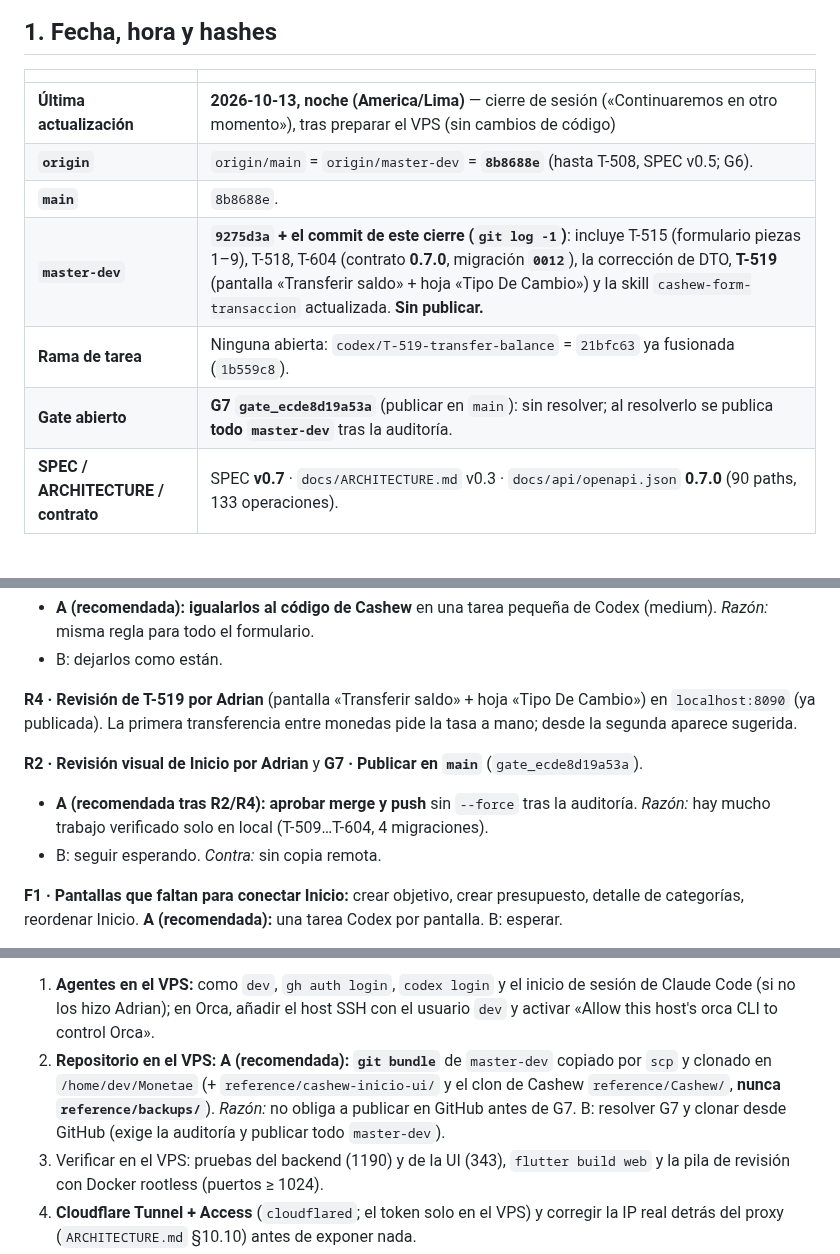
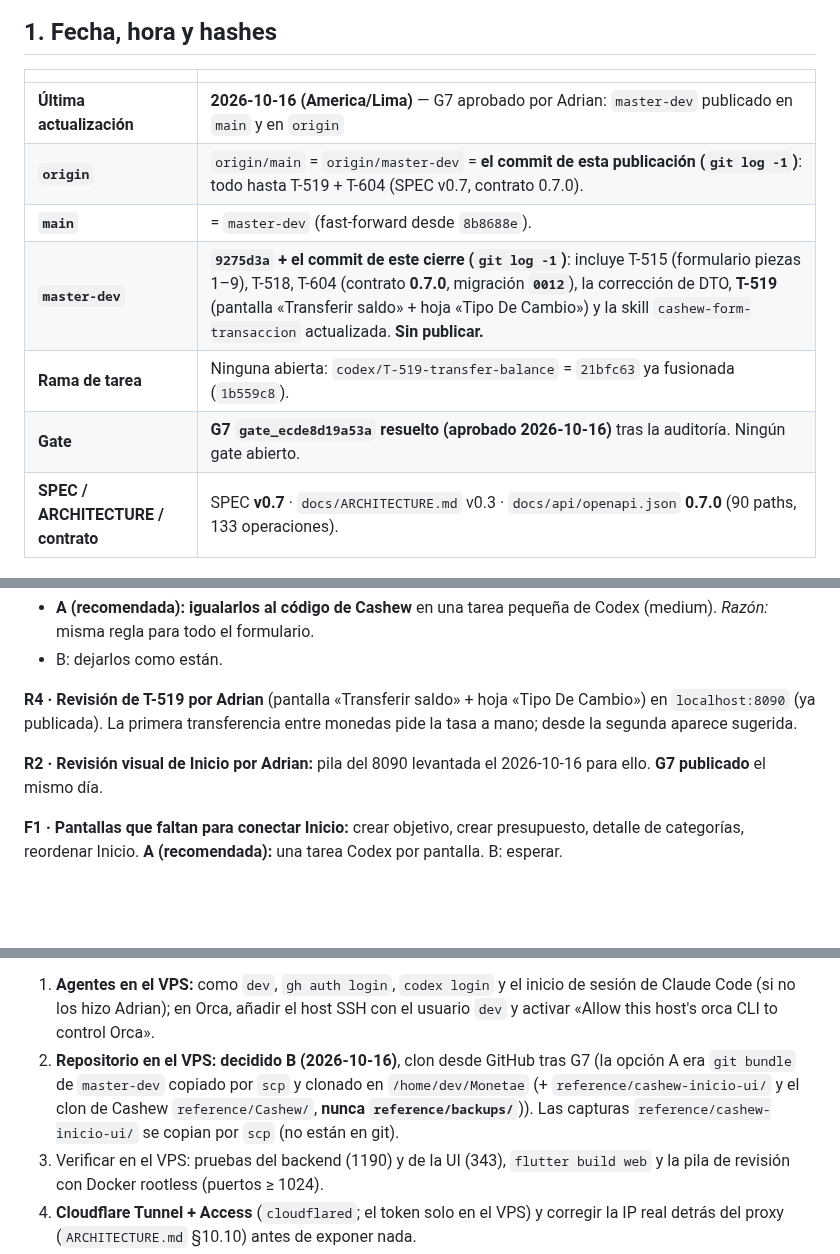
Before and after one commit to Adrian-asandym/Monetae, a Markdown page: docs/STATUS.md, 3 parts joined by grey strips. GitHub-like rendering; blank space fills up the shorter version.

Commit message:
docs: G7 approved - publish master-dev; replace real account names in Inicio skill with synthetic ones
Co-Authored-By: Claude Opus 5.5 <noreply@anthropic.com>

```diff
--- a/docs/STATUS.md
+++ b/docs/STATUS.md
@@ -8,12 +8,12 @@
 
 | | |
 |---|---|
-| **Última actualización** | **2026-10-13, noche (America/Lima)** — cierre de sesión («Continuaremos en otro momento»), tras preparar el VPS (sin cambios de código) |
-| **`origin`** | `origin/main` = `origin/master-dev` = **`8b8688e`** (hasta T-508, SPEC v0.5; G6). |
-| **`main`** | `8b8688e`. |
+| **Última actualización** | **2026-10-16 (America/Lima)** — G7 aprobado por Adrian: `master-dev` publicado en `main` y en `origin` |
+| **`origin`** | `origin/main` = `origin/master-dev` = **el commit de esta publicación (`git log -1`)**: todo hasta T-519 + T-604 (SPEC v0.7, contrato 0.7.0). |
+| **`main`** | = `master-dev` (fast-forward desde `8b8688e`). |
 | **`master-dev`** | **`9275d3a` + el commit de este cierre (`git log -1`)**: incluye T-515 (formulario piezas 1–9), T-518, T-604 (contrato **0.7.0**, migración **`0012`**), la corrección de DTO, **T-519** (pantalla «Transferir saldo» + hoja «Tipo De Cambio») y la skill `cashew-form-transaccion` actualizada. **Sin publicar.** |
 | **Rama de tarea** | Ninguna abierta: `codex/T-519-transfer-balance` = `21bfc63` ya fusionada (`1b559c8`). |
-| **Gate abierto** | **G7 `gate_ecde8d19a53a`** (publicar en `main`): sin resolver; al resolverlo se publica **todo `master-dev`** tras la auditoría. |
+| **Gate** | **G7 `gate_ecde8d19a53a` resuelto (aprobado 2026-10-16)** tras la auditoría. Ningún gate abierto. |
 | **SPEC / ARCHITECTURE / contrato** | SPEC **v0.7** · `docs/ARCHITECTURE.md` v0.3 · `docs/api/openapi.json` **0.7.0** (90 paths, 133 operaciones). |
 
 ## 2. Fase actual
@@ -123,9 +124,7 @@ Cada una: contexto → opciones (la más recomendable primero) → impacto.
 
 **R4 · Revisión de T-519 por Adrian** (pantalla «Transferir saldo» + hoja «Tipo De Cambio») en `localhost:8090` (ya publicada). La primera transferencia entre monedas pide la tasa a mano; desde la segunda aparece sugerida.
 
-**R2 · Revisión visual de Inicio por Adrian** y **G7 · Publicar en `main`** (`gate_ecde8d19a53a`).
-- **A (recomendada tras R2/R4): aprobar merge y push** sin `--force` tras la auditoría. *Razón:* hay mucho trabajo verificado solo en local (T-509…T-604, 4 migraciones).
-- B: seguir esperando. *Contra:* sin copia remota.
+**R2 · Revisión visual de Inicio por Adrian:** pila del 8090 levantada el 2026-10-16 para ello. **G7 publicado** el mismo día.
 
 **F1 · Pantallas que faltan para conectar Inicio:** crear objetivo, crear presupuesto, detalle de categorías, reordenar Inicio. **A (recomendada):** una tarea Codex por pantalla. B: esperar.
 
@@ -135,7 +134,7 @@ Cada una: contexto → opciones (la más recomendable primero) → impacto.
 
 **VPS1 · (decidido C; VPS ya preparado, §3)** falta:
 1. **Agentes en el VPS:** como `dev`, `gh auth login`, `codex login` y el inicio de sesión de Claude Code (si no los hizo Adrian); en Orca, añadir el host SSH con el usuario `dev` y activar «Allow this host's orca CLI to control Orca».
-2. **Repositorio en el VPS:** **A (recomendada): `git bundle`** de `master-dev` copiado por `scp` y clonado en `/home/dev/Monetae` (+ `reference/cashew-inicio-ui/` y el clon de Cashew `reference/Cashew/`, **nunca `reference/backups/`**). *Razón:* no obliga a publicar en GitHub antes de G7. B: resolver G7 y clonar desde GitHub (exige la auditoría y publicar todo `master-dev`).
+2. **Repositorio en el VPS: decidido B (2026-10-16)**, clon desde GitHub tras G7 (la opción A era `git bundle` de `master-dev` copiado por `scp` y clonado en `/home/dev/Monetae` (+ `reference/cashew-inicio-ui/` y el clon de Cashew `reference/Cashew/`, **nunca `reference/backups/`**)). Las capturas `reference/cashew-inicio-ui/` se copian por `scp` (no están en git).
 3. Verificar en el VPS: pruebas del backend (1190) y de la UI (343), `flutter build web` y la pila de revisión con Docker rootless (puertos ≥ 1024).
 4. **Cloudflare Tunnel + Access** (`cloudflared`; el token solo en el VPS) y corregir la IP real detrás del proxy (`ARCHITECTURE.md` §10.10) antes de exponer nada.
 
```
Also changed, not shown: other parts of docs/STATUS.md (+2 -1 lines), 1 other file.
